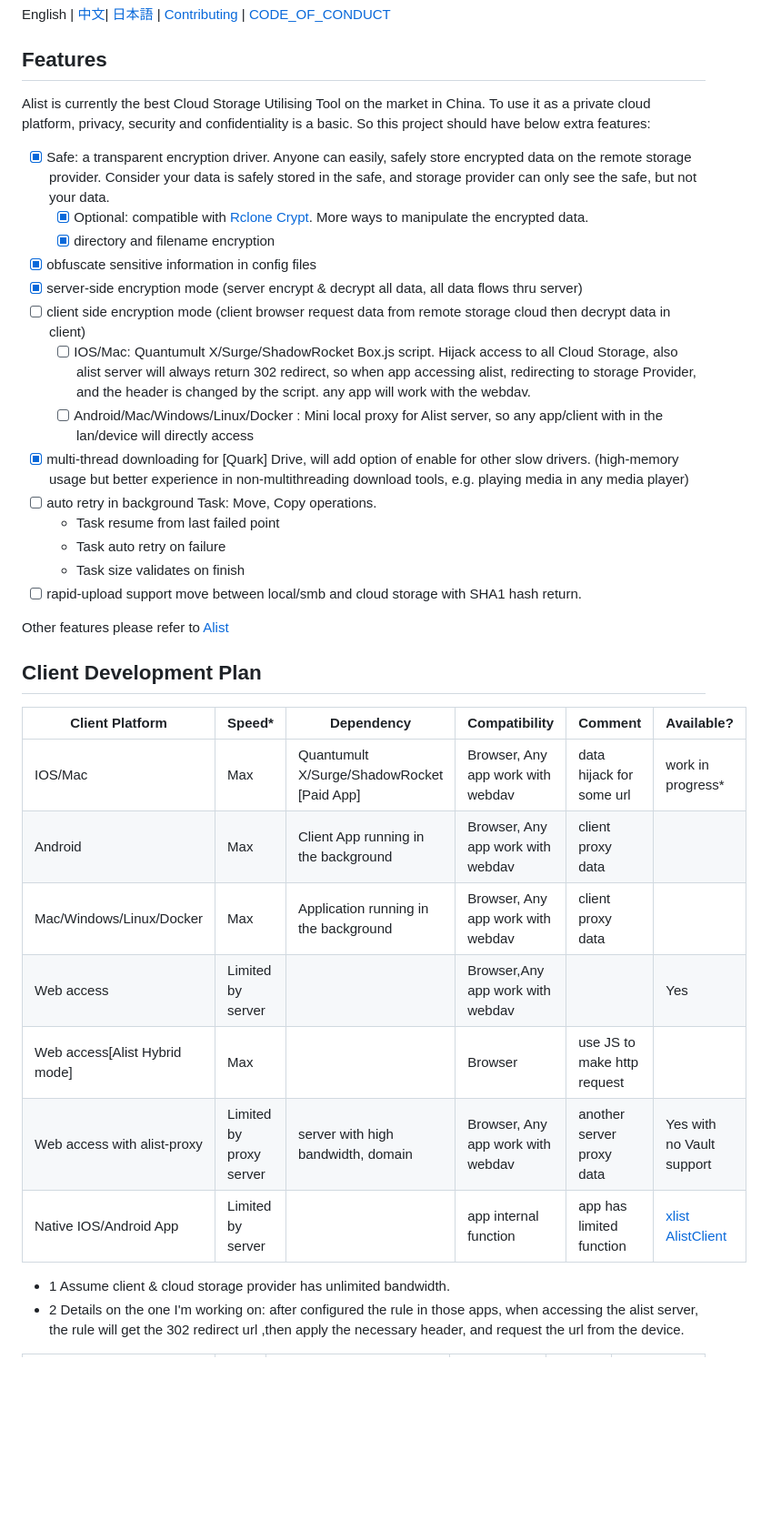
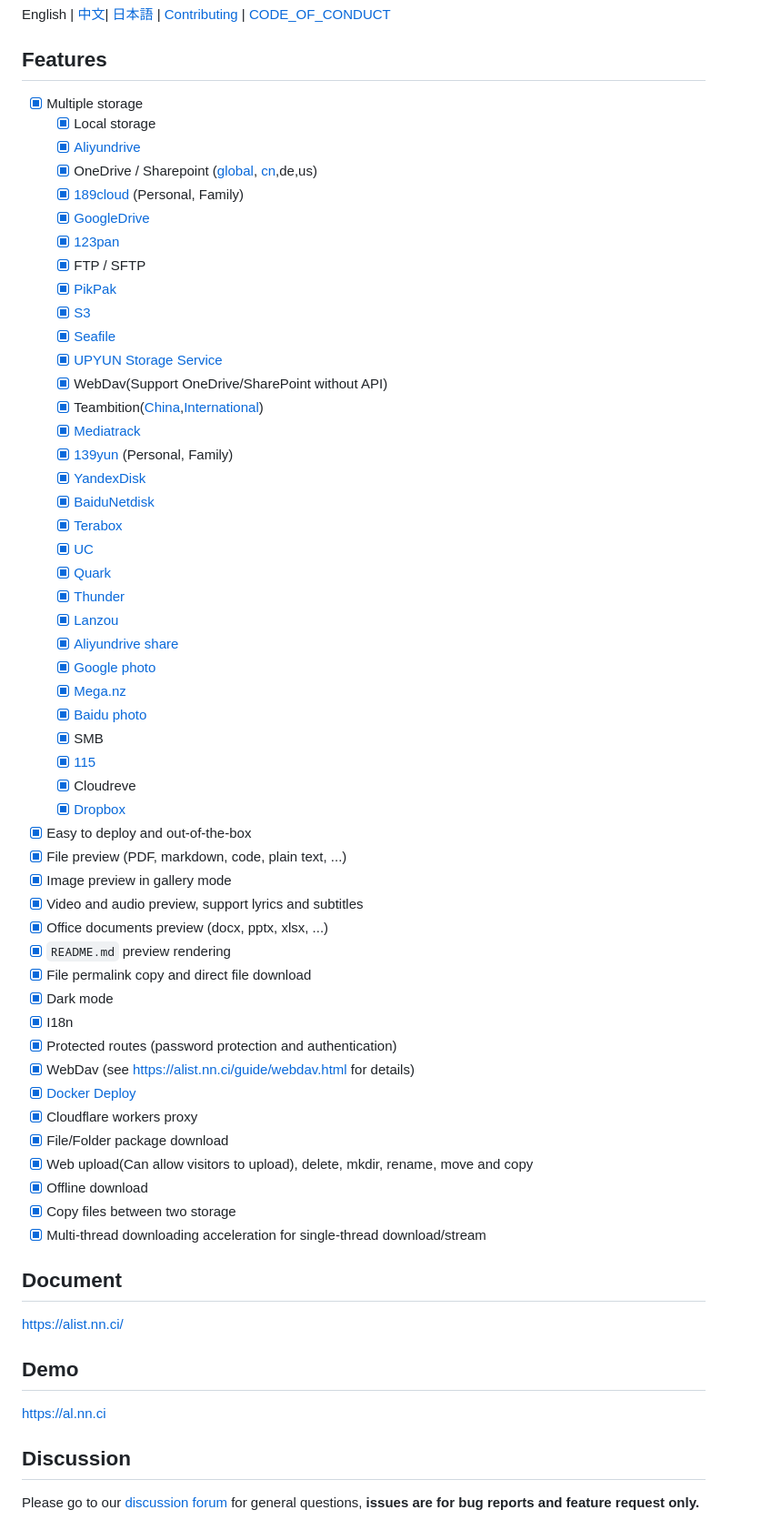
Before and after one commit to alist-org/alist, a Markdown page: README.md, the part around one of its changes. Shown at 91% size. Rendered like a GitHub page; blank space fills up the shorter version.

Commit message:
general: prepare the pr for merge

```diff
--- a/README.md
+++ b/README.md
@@ -10,40 +43,65 @@ English | [中文](./README_cn.md)| [日本語](./README_ja.md) | [Contributing]
 
 ## Features
 
-Alist is currently the best Cloud Storage Utilising Tool on the market in China.
-To use it as a private cloud platform, privacy, security and confidentiality is a basic.
-So this project should have below extra features:
+- [x] Multiple storage
+  - [x] Local storage
+  - [x] [Aliyundrive](https://www.aliyundrive.com/)
+  - [x] OneDrive / Sharepoint ([global](https://www.office.com/), [cn](https://portal.partner.microsoftonline.cn),de,us)
+  - [x] [189cloud](https://cloud.189.cn) (Personal, Family)
+  - [x] [GoogleDrive](https://drive.google.com/)
+  - [x] [123pan](https://www.123pan.com/)
+  - [x] FTP / SFTP
+  - [x] [PikPak](https://www.mypikpak.com/)
+  - [x] [S3](https://aws.amazon.com/s3/)
+  - [x] [Seafile](https://seafile.com/)
+  - [x] [UPYUN Storage Service](https://www.upyun.com/products/file-storage)
+  - [x] WebDav(Support OneDrive/SharePoint without API)
+  - [x] Teambition([China](https://www.teambition.com/ ),[International](https://us.teambition.com/ ))
+  - [x] [Mediatrack](https://www.mediatrack.cn/)
+  - [x] [139yun](https://yun.139.com/) (Personal, Family)
+  - [x] [YandexDisk](https://disk.yandex.com/)
+  - [x] [BaiduNetdisk](http://pan.baidu.com/)
+  - [x] [Terabox](https://www.terabox.com/main)
+  - [x] [UC](https://drive.uc.cn)
+  - [x] [Quark](https://pan.quark.cn)
+  - [x] [Thunder](https://pan.xunlei.com)
+  - [x] [Lanzou](https://www.lanzou.com/)
+  - [x] [Aliyundrive share](https://www.aliyundrive.com/)
+  - [x] [Google photo](https://photos.google.com/)
+  - [x] [Mega.nz](https://mega.nz)
+  - [x] [Baidu photo](https://photo.baidu.com/)
+  - [x] SMB
+  - [x] [115](https://115.com/)
+  - [X] Cloudreve
+  - [x] [Dropbox](https://www.dropbox.com/)
+- [x] Easy to deploy and out-of-the-box
+- [x] File preview (PDF, markdown, code, plain text, ...)
+- [x] Image preview in gallery mode
+- [x] Video and audio preview, support lyrics and subtitles
+- [x] Office documents preview (docx, pptx, xlsx, ...)
+- [x] `README.md` preview rendering
+- [x] File permalink copy and direct file download
+- [x] Dark mode
+- [x] I18n
+- [x] Protected routes (password protection and authentication)
+- [x] WebDav (see https://alist.nn.ci/guide/webdav.html for details)
+- [x] [Docker Deploy](https://hub.docker.com/r/xhofe/alist)
+- [x] Cloudflare workers proxy
+- [x] File/Folder package download
+- [x] Web upload(Can allow visitors to upload), delete, mkdir, rename, move and copy
+- [x] Offline download
+- [x] Copy files between two storage
+- [x] Multi-thread downloading acceleration for single-thread download/stream
 
-- [x] Safe: a transparent encryption driver. Anyone can easily, safely store encrypted data on the remote storage provider.  Consider your data is safely stored in the safe, and storage provider can only see the safe, but not your data.
-  - [x] Optional: compatible with [Rclone Crypt](https://rclone.org/crypt/). More ways to manipulate the encrypted data.
-  - [x] directory and filename encryption
-- [x] obfuscate sensitive information in config files
-- [x] server-side encryption mode (server encrypt & decrypt all data, all data flows thru server)
-- [ ] client side encryption mode (client browser request data from remote storage cloud then decrypt data in client)
-  - [ ] IOS/Mac: Quantumult X/Surge/ShadowRocket Box.js script. Hijack access to all Cloud Storage, also alist server will always return 302 redirect, so when app accessing alist, redirecting to storage Provider, and the header is changed by the script. any app will work with the webdav.
-  - [ ] Android/Mac/Windows/Linux/Docker : Mini local proxy for Alist server, so any app/client with in the lan/device will directly access
-- [x] multi-thread downloading for [Quark] Drive, will add option of enable for other slow drivers. (high-memory usage but better experience in non-multithreading download tools, e.g. playing media in any media player)
-- [ ] auto retry in background Task: Move, Copy operations.
-  - Task resume from last failed point
-  - Task auto retry on failure
-  - Task size validates on finish
-- [ ] rapid-upload support move between local/smb and cloud storage with SHA1 hash return.
+## Document
 
-Other features please refer to [Alist](https://github.com/alist-org/alist)
+<https://alist.nn.ci/>
 
-## Client Development Plan
+## Demo
 
-| Client Platform               | Speed*                  | Dependency                                 | Compatibility                     | Comment                     | Available?                                                                                        |
-|-------------------------------|-------------------------|--------------------------------------------|-----------------------------------|-----------------------------|---------------------------------------------------------------------------------------------------|
-| IOS/Mac                       | Max                     | Quantumult X/Surge/ShadowRocket [Paid App] | Browser, Any app work with webdav | data hijack for some url    | work in progress*                                                                                 |
-| Android                       | Max                     | Client App running in the background       | Browser, Any app work with webdav | client proxy data           |                                                                                                   |
-| Mac/Windows/Linux/Docker      | Max                     | Application running in the background      | Browser, Any app work with webdav | client proxy data           |                                                                                                   |
-| Web access                    | Limited by server       |                                            | Browser,Any app work with webdav  |                             | Yes                                                                                               |
-| Web access[Alist Hybrid mode] | Max                     |                                            | Browser                           | use JS to make http request |                                                                                                   |
-| Web access with alist-proxy   | Limited by proxy server | server with high bandwidth, domain         | Browser, Any app work with webdav | another server proxy data   | Yes with no Vault support                                                                         |
-| Native IOS/Android App        | Limited by server       |                                            | app internal function             | app has limited function    | [xlist](https://github.com/xlist-io/xlist) [AlistClient](https://github.com/BFWXKJGS/AlistClient) |
+<https://al.nn.ci>
 
-* 1 Assume client & cloud storage provider has unlimited bandwidth.
-* 2 Details on the one I'm working on: after configured the rule in those apps, when accessing the alist server, the rule will get the 302 redirect url ,then apply the necessary header, and request the url from the device.
+## Discussion
 
+Please go to our [discussion forum](https://github.com/Xhofe/alist/discussions) for general questions, **issues are for bug reports and feature request only.**
 
```
Also changed, not shown: other parts of README.md (+61 -19 lines).
